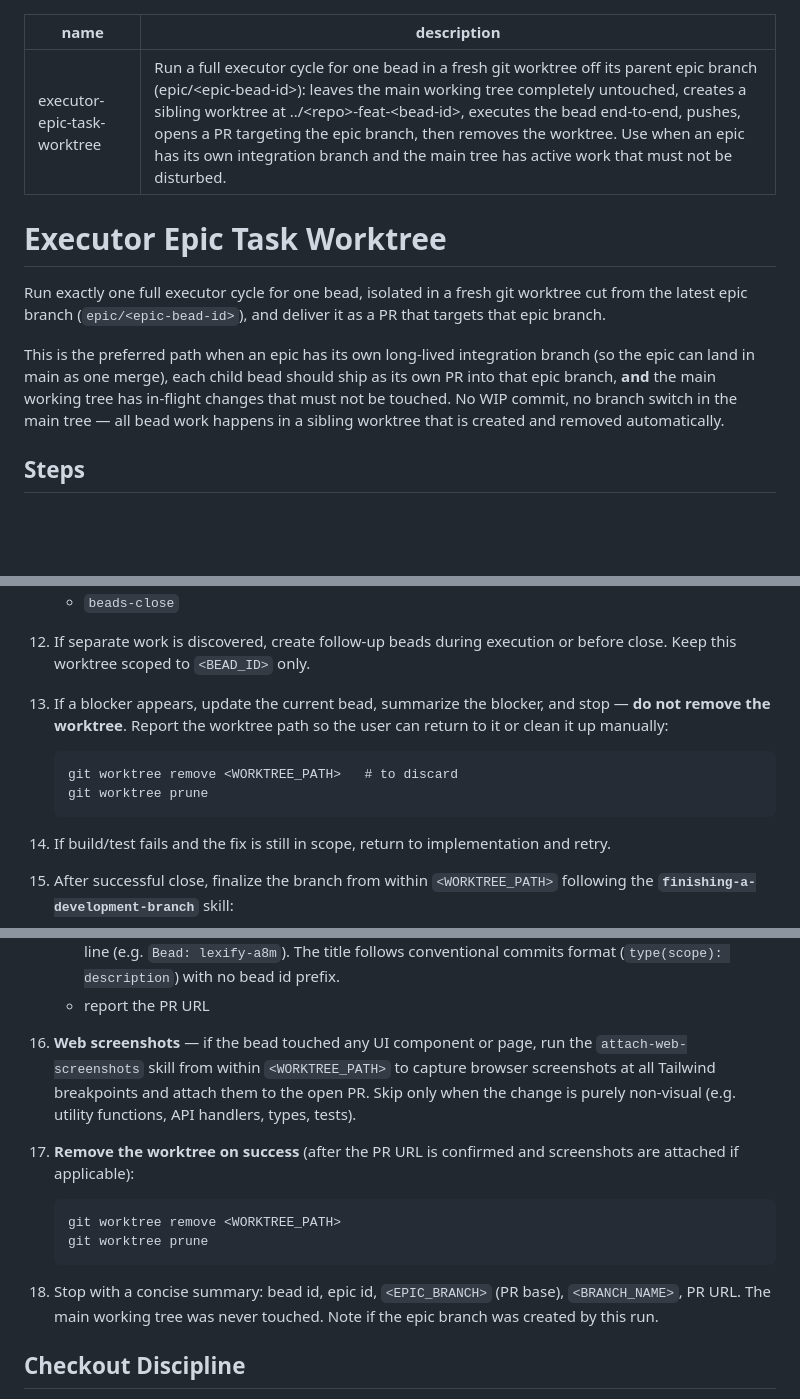
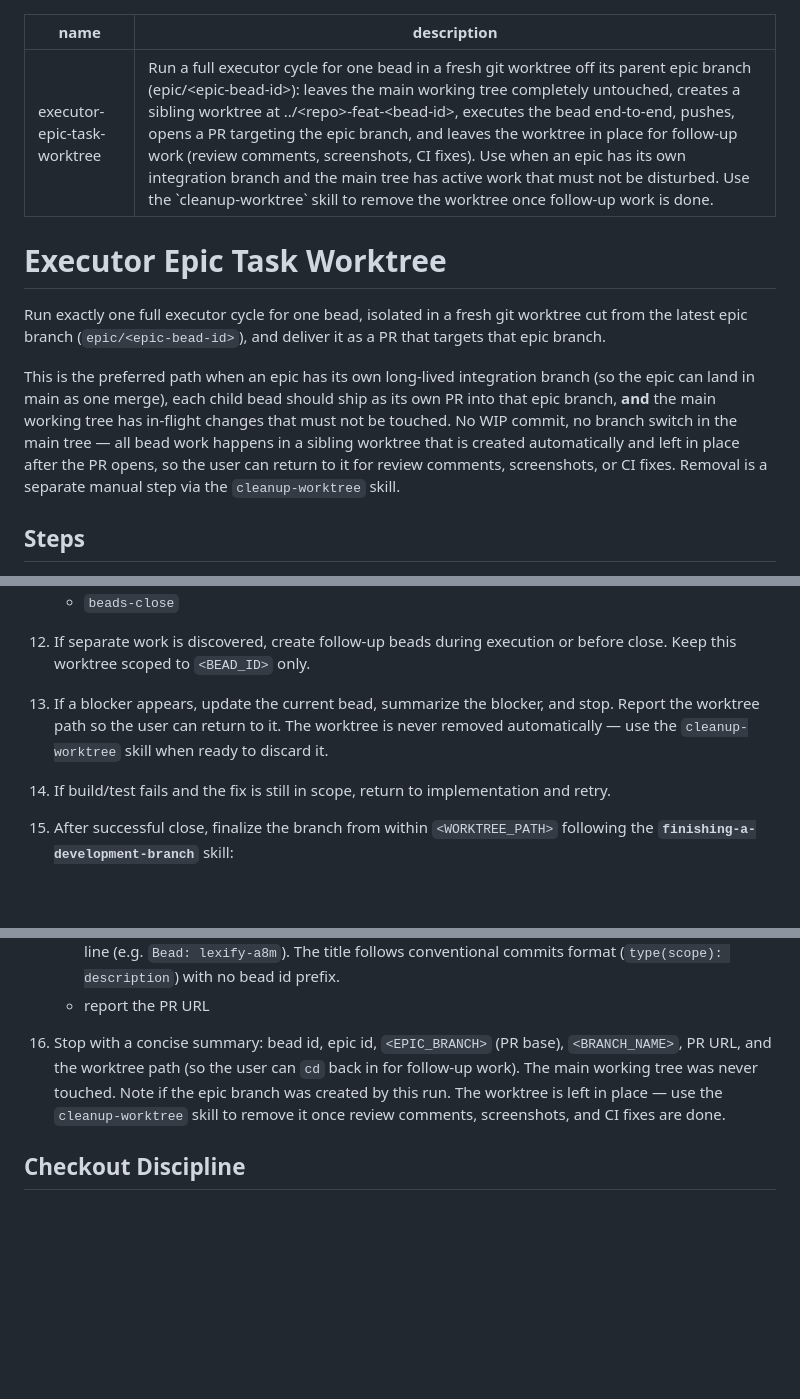
Before and after one commit to jsiovn/workflow-template, a Markdown page: skills/executor-epic-task-worktree/SKILL.md, 3 parts joined by grey strips. Drawn GitHub-style; blank space fills up the shorter version.

````diff
--- a/skills/executor-epic-task-worktree/SKILL.md
+++ b/skills/executor-epic-task-worktree/SKILL.md
@@ -1,13 +1,13 @@
 ---
 name: executor-epic-task-worktree
-description: "Run a full executor cycle for one bead in a fresh git worktree off its parent epic branch (epic/<epic-bead-id>): leaves the main working tree completely untouched, creates a sibling worktree at ../<repo>-feat-<bead-id>, executes the bead end-to-end, pushes, opens a PR targeting the epic branch, then removes the worktree. Use when an epic has its own integration branch and the main tree has active work that must not be disturbed."
+description: "Run a full executor cycle for one bead in a fresh git worktree off its parent epic branch (epic/<epic-bead-id>): leaves the main working tree completely untouched, creates a sibling worktree at ../<repo>-feat-<bead-id>, executes the bead end-to-end, pushes, opens a PR targeting the epic branch, and leaves the worktree in place for follow-up work (review comments, screenshots, CI fixes). Use when an epic has its own integration branch and the main tree has active work that must not be disturbed. Use the `cleanup-worktree` skill to remove the worktree once follow-up work is done."
 ---
 
 # Executor Epic Task Worktree
 
 Run exactly one full executor cycle for one bead, isolated in a fresh git worktree cut from the latest epic branch (`epic/<epic-bead-id>`), and deliver it as a PR that targets that epic branch.
 
-This is the preferred path when an epic has its own long-lived integration branch (so the epic can land in main as one merge), each child bead should ship as its own PR into that epic branch, **and** the main working tree has in-flight changes that must not be touched. No WIP commit, no branch switch in the main tree — all bead work happens in a sibling worktree that is created and removed automatically.
+This is the preferred path when an epic has its own long-lived integration branch (so the epic can land in main as one merge), each child bead should ship as its own PR into that epic branch, **and** the main working tree has in-flight changes that must not be touched. No WIP commit, no branch switch in the main tree — all bead work happens in a sibling worktree that is created automatically and left in place after the PR opens, so the user can return to it for review comments, screenshots, or CI fixes. Removal is a separate manual step via the `cleanup-worktree` skill.
 
 ## Steps
 
@@ -93,11 +93,7 @@ This is the preferred path when an epic has its own long-lived integration branc
 
 12. If separate work is discovered, create follow-up beads during execution or before close. Keep this worktree scoped to `<BEAD_ID>` only.
 
-13. If a blocker appears, update the current bead, summarize the blocker, and stop — **do not remove the worktree**. Report the worktree path so the user can return to it or clean it up manually:
-    ```
-    git worktree remove <WORKTREE_PATH>   # to discard
-    git worktree prune
-    ```
+13. If a blocker appears, update the current bead, summarize the blocker, and stop. Report the worktree path so the user can return to it. The worktree is never removed automatically — use the `cleanup-worktree` skill when ready to discard it.
 
 14. If build/test fails and the fix is still in scope, return to implementation and retry.
 
@@ -108,15 +104,7 @@ This is the preferred path when an epic has its own long-lived integration branc
     - `gh pr create --base <EPIC_BRANCH> --title "<conventional-commit title>" --body "..."` — the PR body must include both an `Epic: <EPIC_BEAD_ID>` line and a `Bead: <BEAD_ID>` reference line (e.g. `Bead: lexify-a8m`). The title follows conventional commits format (`type(scope): description`) with no bead id prefix.
     - report the PR URL
 
-16. **Web screenshots** — if the bead touched any UI component or page, run the `attach-web-screenshots` skill from within `<WORKTREE_PATH>` to capture browser screenshots at all Tailwind breakpoints and attach them to the open PR. Skip only when the change is purely non-visual (e.g. utility functions, API handlers, types, tests).
-
-17. **Remove the worktree on success** (after the PR URL is confirmed and screenshots are attached if applicable):
-    ```
-    git worktree remove <WORKTREE_PATH>
-    git worktree prune
-    ```
-
-18. Stop with a concise summary: bead id, epic id, `<EPIC_BRANCH>` (PR base), `<BRANCH_NAME>`, PR URL. The main working tree was never touched. Note if the epic branch was created by this run.
+16. Stop with a concise summary: bead id, epic id, `<EPIC_BRANCH>` (PR base), `<BRANCH_NAME>`, PR URL, and the worktree path (so the user can `cd` back in for follow-up work). The main working tree was never touched. Note if the epic branch was created by this run. The worktree is left in place — use the `cleanup-worktree` skill to remove it once review comments, screenshots, and CI fixes are done.
 
 ## Checkout Discipline
 
````
Also changed, not shown: other parts of skills/executor-epic-task-worktree/SKILL.md (+1 -1 lines), skills/cleanup-worktree/SKILL.md (added, +70 -0 lines), skills/executor-task-worktree/SKILL.md (+5 -17 lines).
